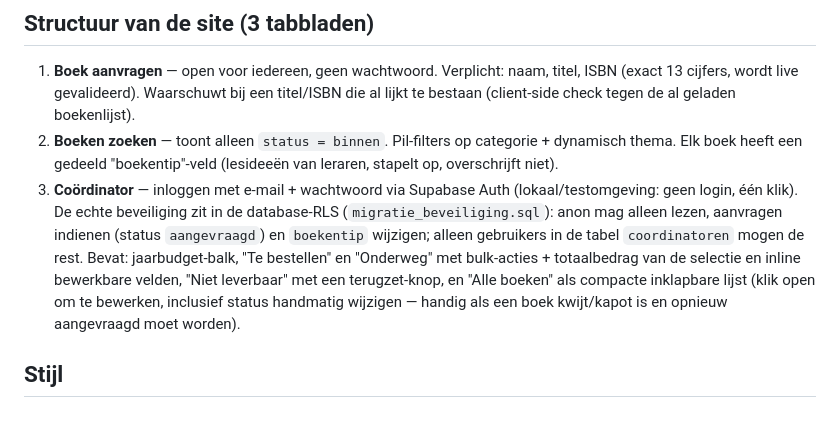
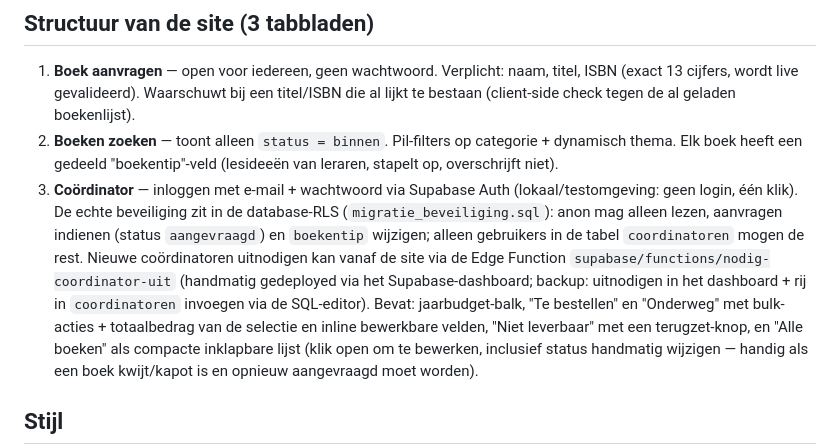
Before and after one commit to aron-over/boeken-sterrenwerk, a Markdown page: CLAUDE.md, the part around the change. Rendered like a GitHub page; blank space fills up the shorter version.

Commit message:
Projectcontext bijwerken met uitnodigfunctie
Co-Authored-By: Claude Opus 5.5 <noreply@anthropic.com>

```diff
--- a/CLAUDE.md
+++ b/CLAUDE.md
@@ -55,7 +55,10 @@ huidige kalenderjaar.
 3. **Coördinator** — inloggen met e-mail + wachtwoord via Supabase Auth (lokaal/testomgeving:
    geen login, één klik). De echte beveiliging zit in de database-RLS (`migratie_beveiliging.sql`):
    anon mag alleen lezen, aanvragen indienen (status `aangevraagd`) en `boekentip` wijzigen;
-   alleen gebruikers in de tabel `coordinatoren` mogen de rest. Bevat: jaarbudget-balk, "Te bestellen" en "Onderweg" met bulk-acties +
+   alleen gebruikers in de tabel `coordinatoren` mogen de rest. Nieuwe coördinatoren uitnodigen
+   kan vanaf de site via de Edge Function `supabase/functions/nodig-coordinator-uit` (handmatig
+   gedeployed via het Supabase-dashboard; backup: uitnodigen in het dashboard + rij in
+   `coordinatoren` invoegen via de SQL-editor). Bevat: jaarbudget-balk, "Te bestellen" en "Onderweg" met bulk-acties +
    totaalbedrag van de selectie en inline bewerkbare velden, "Niet leverbaar" met een
    terugzet-knop, en "Alle boeken" als compacte inklapbare lijst (klik open om te bewerken,
    inclusief status handmatig wijzigen — handig als een boek kwijt/kapot is en opnieuw
```
